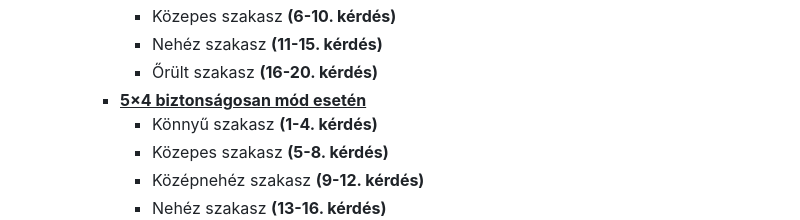
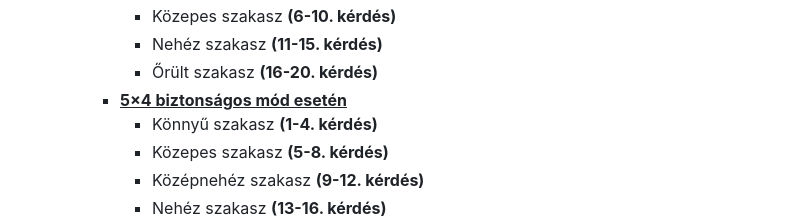
Before and after one commit to MassiveAwareness/placeholder, a Markdown page: content.md, the part around the change. Rendered like a GitHub page.

```diff
--- a/content.md
+++ b/content.md
@@ -13,7 +13,7 @@
 			- Közepes szakasz **(6-10. kérdés)**
 			- Nehéz szakasz **(11-15. kérdés)**
 			- Őrült szakasz **(16-20. kérdés)**
-		- **<u>5×4 biztonságosan mód esetén</u>**
+		- **<u>5×4 biztonságos mód esetén</u>**
 			- Könnyű szakasz **(1-4. kérdés)**
 			- Közepes szakasz **(5-8. kérdés)**
 			- Középnehéz szakasz **(9-12. kérdés)**
```
